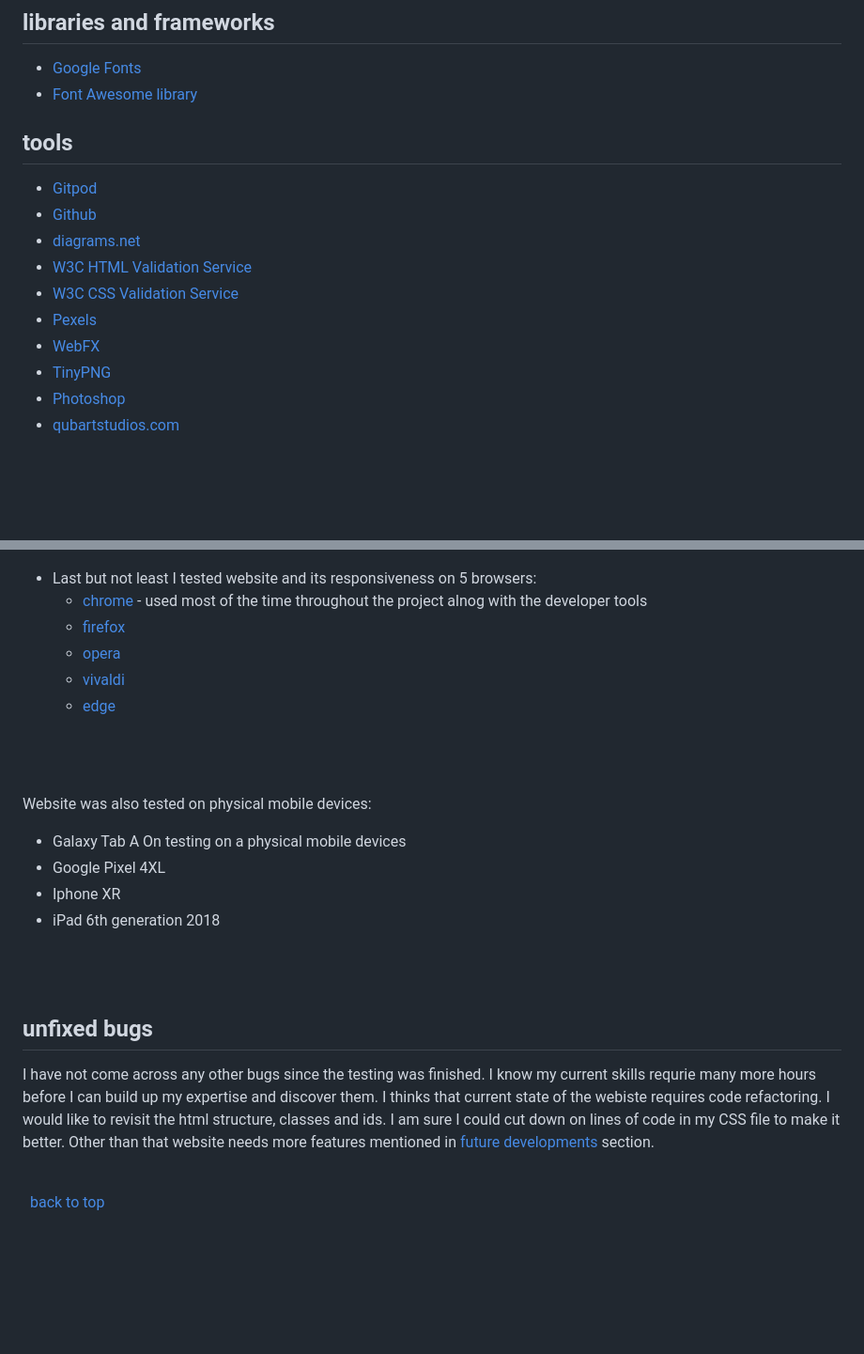
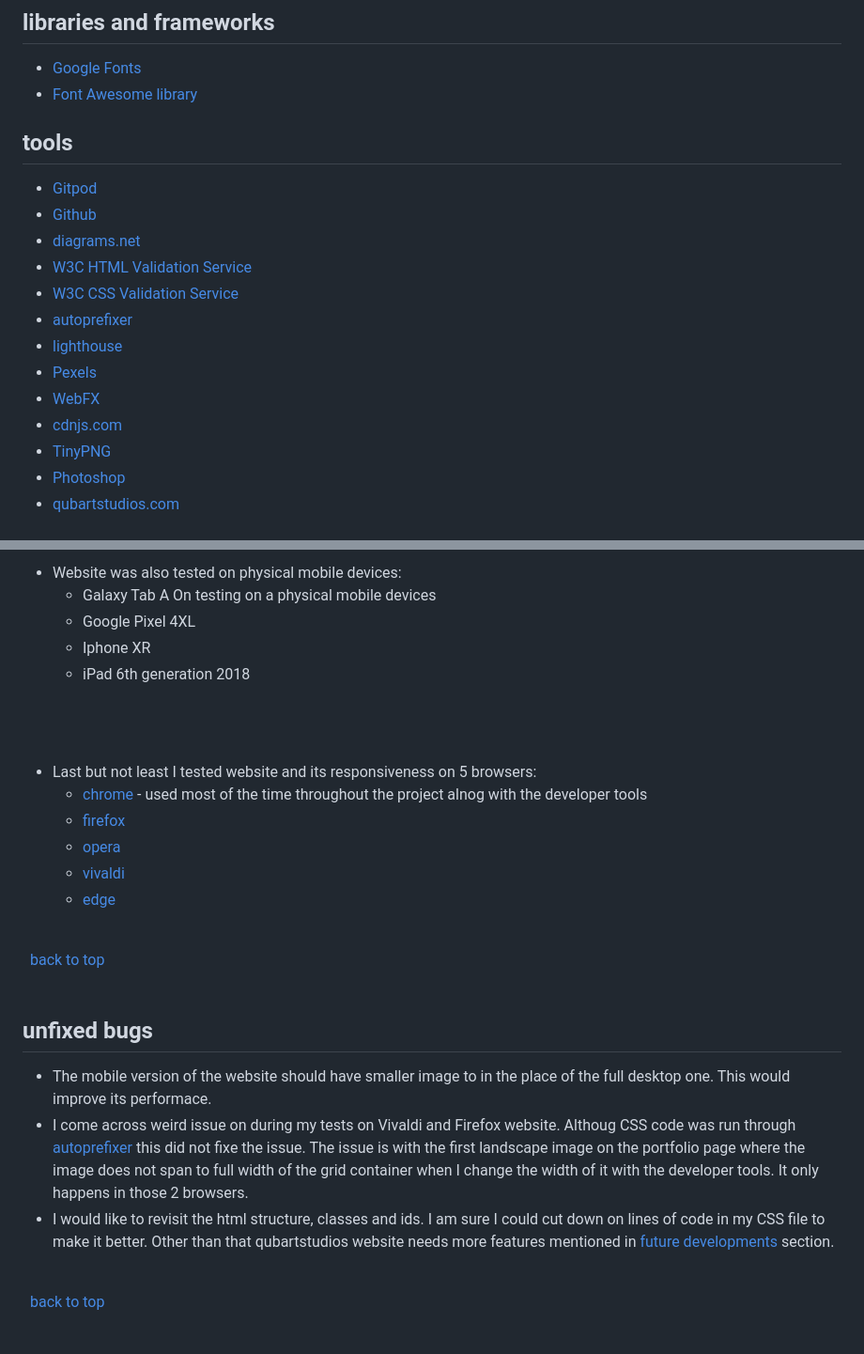
Before and after one commit to lukaszkukla/qubartstudios, a Markdown page: README.md, 2 parts joined by grey strips. Shown: that part at 94% size. Drawn GitHub-style; blank space fills up the shorter version.

```diff
--- a/README.md
+++ b/README.md
@@ -289,14 +289,18 @@ gallery of images - portfolio.html page
 ## libraries and frameworks
 * [Google Fonts](https://fonts.google.com/ "Google Fonts")
 * [Font Awesome library](https://fontawesome.com/ "Font Awesome")
+
 ## tools
 * [Gitpod](https://www.gitpod.io/ "Gitpod")
 * [Github](https://www.github.com/ "Github")
 * [diagrams.net](https://diagrams.net/ "diagrams.net")
 * [W3C HTML Validation Service](https://validator.w3.org/ "W3C HTML")
 * [W3C CSS Validation Service](https://jigsaw.w3.org/css-validator/ "W3C CSS")
+* [autoprefixer](https://autoprefixer.github.io/ "autoprefixer")
+* [lighthouse](https://developers.google.com/web/tools/lighthouse "lighthouse")
 * [Pexels](https://www.pexels.com/ "Pexels")
 * [WebFX](https://www.webfx.com/web-design/color-picker/F1F1F1/ "WebFX color scheme generator")
+* [cdnjs.com](https://cdnjs.com/ "cdnjs.com")
 * [TinyPNG](https://tinypng.com/ "TinyPNG")
 * [Photoshop](https://www.adobe.com/ie/products/photoshop.html "Adobe Photoshop")
 * [qubartstudios.com](https://qubartstudios.com "qubartstudios.com")
@@ -362,3 +379,12 @@ Initial CSS Test
+* Website was also tested on physical mobile devices:
+    * Galaxy Tab A On testing on a physical mobile devices
+    * Google Pixel 4XL
+    * Iphone XR
+    * iPad 6th generation 2018
+
+\
+&nbsp;
+
 * Last but not least I tested website and its responsiveness on 5 browsers:
     * [chrome](https://www.google.com/intl/en_ie/chrome/ "googel chrome browser") - used most of the time throughout the project alnog with the developer tools
     * [firefox](https://www.mozilla.org/en-US/firefox/new/?redirect_source=firefox-com "mozilla firefox browser")
@@ -368,19 +394,15 @@ Initial CSS Test
 
 \
 &nbsp;
-
-Website was also tested on physical mobile devices:
-* Galaxy Tab A On testing on a physical mobile devices
-* Google Pixel 4XL
-* Iphone XR
-* iPad 6th generation 2018
-
+[back to top](#table-of-contents)
 \
 &nbsp;
 
 ## unfixed bugs
-I have not come across any other bugs since the testing was finished. I know my current skills requrie many more hours before I can build up my expertise and discover them. I thinks that current state of the webiste requires code refactoring. I would like to revisit the html structure, classes and ids. I am sure I could cut down on lines of code in my CSS file to make it better.
-Other than that website needs more features mentioned in [future developments](#future-developments) section.
+* The mobile version of the website should have smaller image to in the place of the full desktop one. This would improve its performace.
+* I come across weird issue on during my tests on Vivaldi and Firefox website. Althoug CSS code was run through [autoprefixer](https://autoprefixer.github.io/ "autoprefixer") this did not fixe the issue. The issue is with the first landscape image on the portfolio page where the image does not span to full width of the grid container when I change the width of it with the developer tools. It only happens in those 2 browsers.
+* I would like to revisit the html structure, classes and ids. I am sure I could cut down on lines of code in my CSS file to make it better.
+Other than that qubartstudios website needs more features mentioned in [future developments](#future-developments) section.
 
 \
 &nbsp;
```
Also changed, not shown: other parts of README.md (+14 -1 lines), docs/screenshots/lighthouse-desktop.jpg (added), docs/screenshots/lighthouse-mobile.jpg (added), 1 other file.
